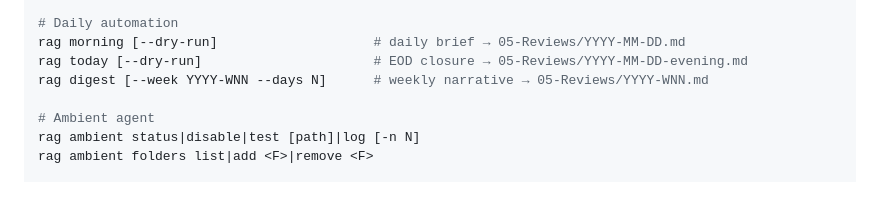
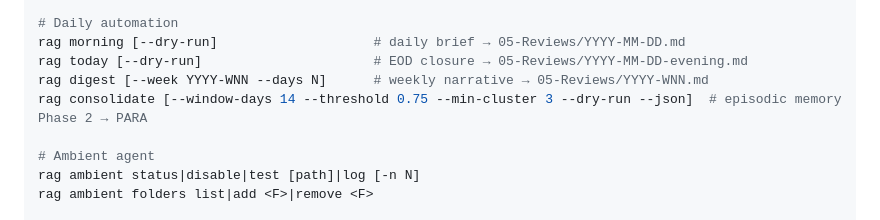
Before and after one commit to jagoff/rag-obsidian, a Markdown page: CLAUDE.md, the part around the change. GitHub-like rendering; blank space fills up the shorter version.

Commit message:
docs(claude): document Phase 2 episodic-memory consolidation subsystem
Replace the outdated "conversations indexed automatically, curate by hand"
line with the actual post-Phase-2 flow:

- Raw conversations are excluded from the index at both 00-Inbox/conversations/
  AND 04-Archive/conversations/ (the latter because the consolidator
  moves originals there; without this exclusion archived raws would compete
  with the curated consolidated note).
- Curation is now `rag consolidate` (weekly launchd, Mondays 06:00) —
  not manual moves.

Also add a full Phase 2 subsystem paragraph covering:
  scripts/consolidate_conversations.py + rag consolidate CLI + launchd
  service, plus the clustering / classification / synthesis pipeline
  invariants (cosine ≥ 0.75, min_cluster ≥ 3, resolve_chat_model for
  synthesis, conservative project-vs-resource classifier, per-cluster
  error isolation, JSONL log schema).

Cheatsheet updated: `rag consolidate [--window-days 14 --threshold 0.75
--min-cluster 3 --dry-run --json]` under Daily automation.

Generated with [Devin](https://cli.devin.ai/docs)

Co-Authored-By: Devin <158243242+devin-ai-integration[bot]@users.noreply.github.com>

```diff
--- a/CLAUDE.md
+++ b/CLAUDE.md
@@ -58,6 +58,7 @@ rag archive [--apply --force --gate 20]    # move dead → 04-Archive/ (dry-run
 rag morning [--dry-run]                    # daily brief → 05-Reviews/YYYY-MM-DD.md
 rag today [--dry-run]                      # EOD closure → 05-Reviews/YYYY-MM-DD-evening.md
 rag digest [--week YYYY-WNN --days N]      # weekly narrative → 05-Reviews/YYYY-WNN.md
+rag consolidate [--window-days 14 --threshold 0.75 --min-cluster 3 --dry-run --json]  # episodic memory Phase 2 → PARA
 
 # Ambient agent
 rag ambient status|disable|test [path]|log [-n N]
```
